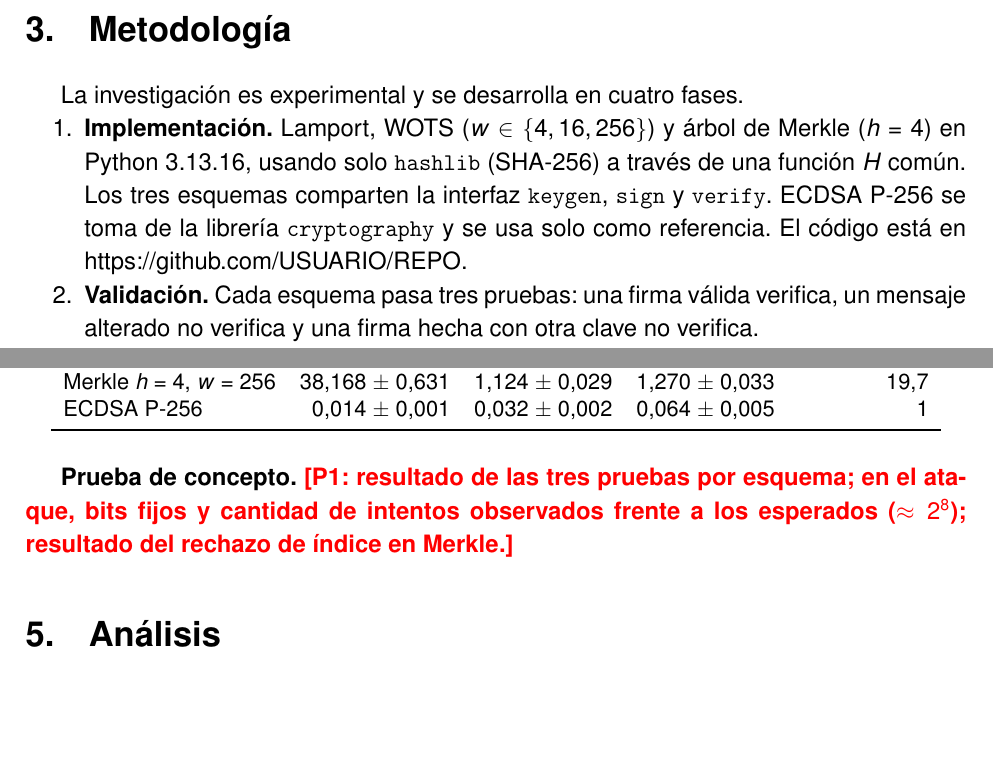
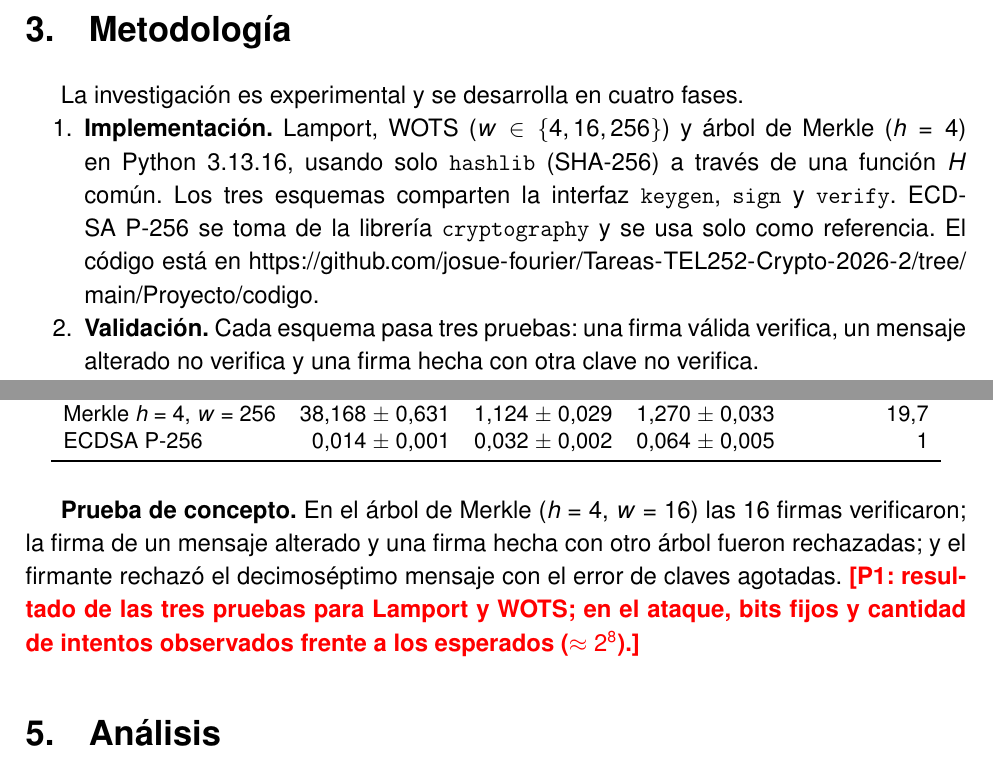
Before and after one commit to josue-fourier/Tareas-TEL252-Crypto-2026-2, a LaTeX document (Proyecto/informe-tel252/main.tex): two parts of pages 5 and 6 of 9, joined at a grey line, cut so that both start at the same text, the shorter picture padded with empty space. Compiled offline with pdfLaTeX.

Commit message:
Proyecto P2: PoC de Merkle con firma de otra clave, resultado en el informe y URL del código
- bench.ipynb: prueba de firma hecha con otro árbol (rechazada); solo se reejecutó la celda PoC
- main.tex: resultado de la PoC de Merkle y link al repo

Co-Authored-By: Claude Opus 5.5 <noreply@anthropic.com>

```diff
--- a/Proyecto/informe-tel252/main.tex
+++ b/Proyecto/informe-tel252/main.tex
@@ -65,7 +65,7 @@
 
 % --- Datos del proyecto -----------------------------------------------
 \newcommand{\titulo}{Firmas digitales basadas en hash: costo de una alternativa postcuántica frente a ECDSA}
-\newcommand{\urlcodigo}{\url{https://github.com/USUARIO/REPO}}   % <- reemplazar
+\newcommand{\urlcodigo}{\url{https://github.com/josue-fourier/Tareas-TEL252-Crypto-2026-2/tree/main/Proyecto/codigo}}
 \newcommand{\urlvideo}{\url{https://youtu.be/VIDEO}}             % <- reemplazar
 
 \begin{document}
@@ -232,7 +232,7 @@ Con $w=16$, la firma del árbol de Merkle mide 2\,308 bytes, 36,1 veces la de EC
   \label{fig:resultados}
 \end{figure}
 
-\textbf{Prueba de concepto.} \pend{P1: resultado de las tres pruebas por esquema; en el ataque, bits fijos y cantidad de intentos observados frente a los esperados ($\approx 2^8$); resultado del rechazo de índice en Merkle.}
+\textbf{Prueba de concepto.} En el árbol de Merkle ($h=4$, $w=16$) las 16 firmas verificaron; la firma de un mensaje alterado y una firma hecha con otro árbol fueron rechazadas; y el firmante rechazó el decimoséptimo mensaje con el error de claves agotadas. \pend{P1: resultado de las tres pruebas para Lamport y WOTS; en el ataque, bits fijos y cantidad de intentos observados frente a los esperados ($\approx 2^8$).}
 
 % =====================================================================
 \section{Análisis}
```
Also changed, not shown: 1 other file.
